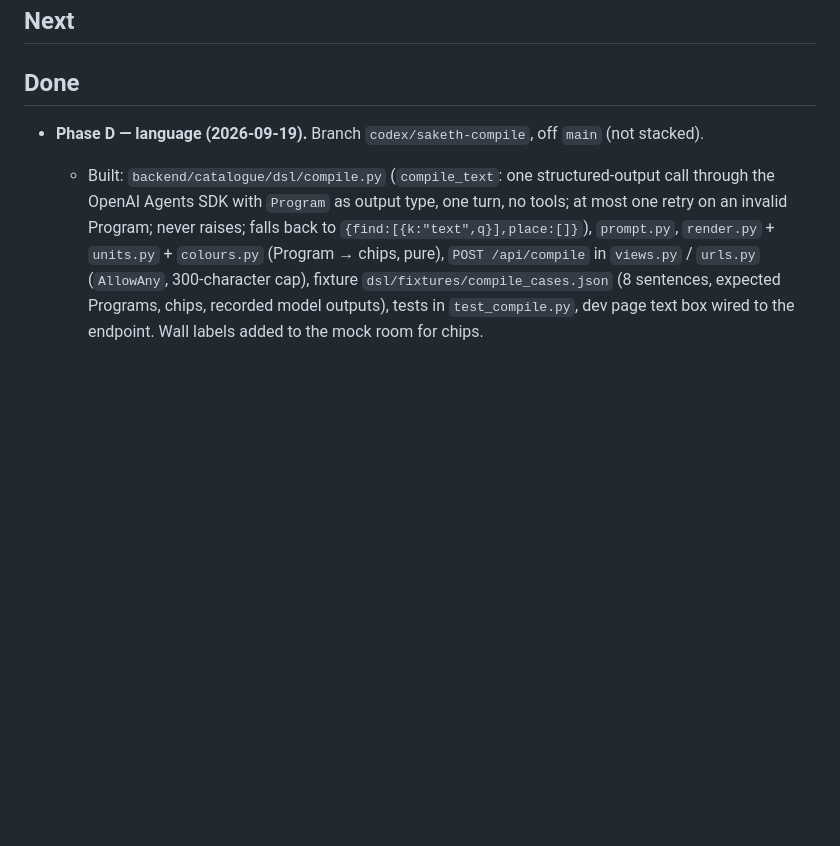
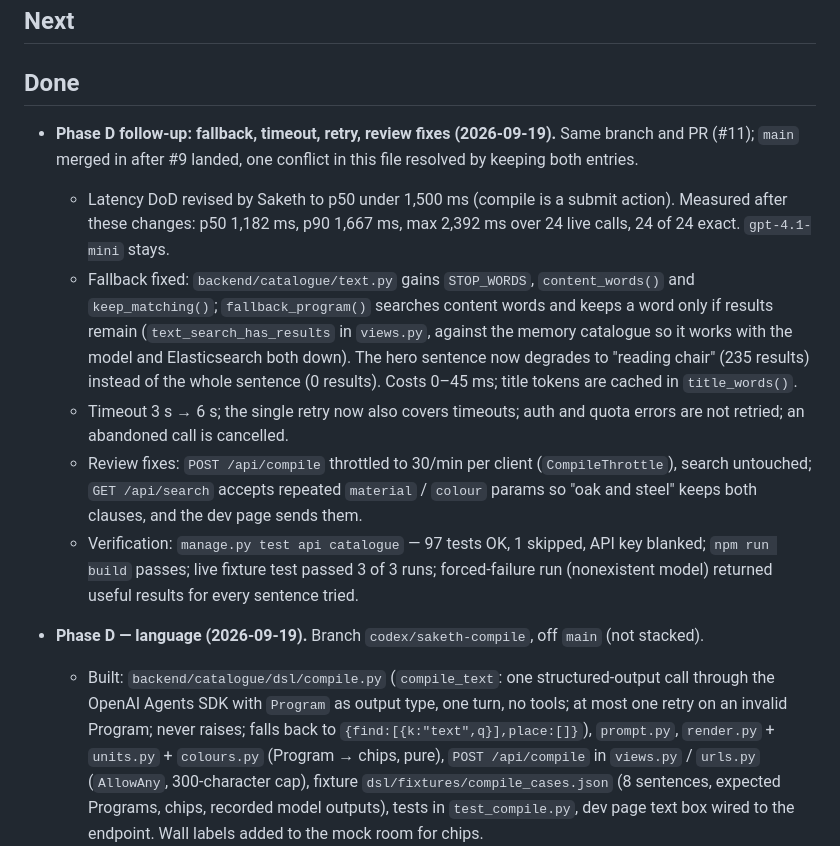
Before and after one commit to LeeSinLiang/FRIDAY, a Markdown page: TODO_SAKETH.md, the part around the change. GitHub-like rendering; blank space fills up the shorter version.

```diff
--- a/TODO_SAKETH.md
+++ b/TODO_SAKETH.md
@@ -12,6 +12,13 @@ Lane: catalogue, search and the language layer. Branch: `codex/saketh-catalogue`
 
 
 ## Done
+
+- **Phase D follow-up: fallback, timeout, retry, review fixes (2026-09-19).** Same branch and PR (#11); `main` merged in after #9 landed, one conflict in this file resolved by keeping both entries.
+  - Latency DoD revised by Saketh to p50 under 1,500 ms (compile is a submit action). Measured after these changes: p50 1,182 ms, p90 1,667 ms, max 2,392 ms over 24 live calls, 24 of 24 exact. `gpt-4.1-mini` stays.
+  - Fallback fixed: `backend/catalogue/text.py` gains `STOP_WORDS`, `content_words()` and `keep_matching()`; `fallback_program()` searches content words and keeps a word only if results remain (`text_search_has_results` in `views.py`, against the memory catalogue so it works with the model and Elasticsearch both down). The hero sentence now degrades to "reading chair" (235 results) instead of the whole sentence (0 results). Costs 0–45 ms; title tokens are cached in `title_words()`.
+  - Timeout 3 s → 6 s; the single retry now also covers timeouts; auth and quota errors are not retried; an abandoned call is cancelled.
+  - Review fixes: `POST /api/compile` throttled to 30/min per client (`CompileThrottle`), search untouched; `GET /api/search` accepts repeated `material` / `colour` params so "oak and steel" keeps both clauses, and the dev page sends them.
+  - Verification: `manage.py test api catalogue` — 97 tests OK, 1 skipped, API key blanked; `npm run build` passes; live fixture test passed 3 of 3 runs; forced-failure run (nonexistent model) returned useful results for every sentence tried.
 
 - **Phase D — language (2026-09-19).** Branch `codex/saketh-compile`, off `main` (not stacked).
   - Built: `backend/catalogue/dsl/compile.py` (`compile_text`: one structured-output call through the OpenAI Agents SDK with `Program` as output type, one turn, no tools; at most one retry on an invalid Program; never raises; falls back to `{find:[{k:"text",q}],place:[]}`), `prompt.py`, `render.py` + `units.py` + `colours.py` (Program → chips, pure), `POST /api/compile` in `views.py` / `urls.py` (`AllowAny`, 300-character cap), fixture `dsl/fixtures/compile_cases.json` (8 sentences, expected Programs, chips, recorded model outputs), tests in `test_compile.py`, dev page text box wired to the endpoint. Wall labels added to the mock room for chips.
```
Also changed, not shown: docs/backend/catalogue.md (+6 -5 lines).
